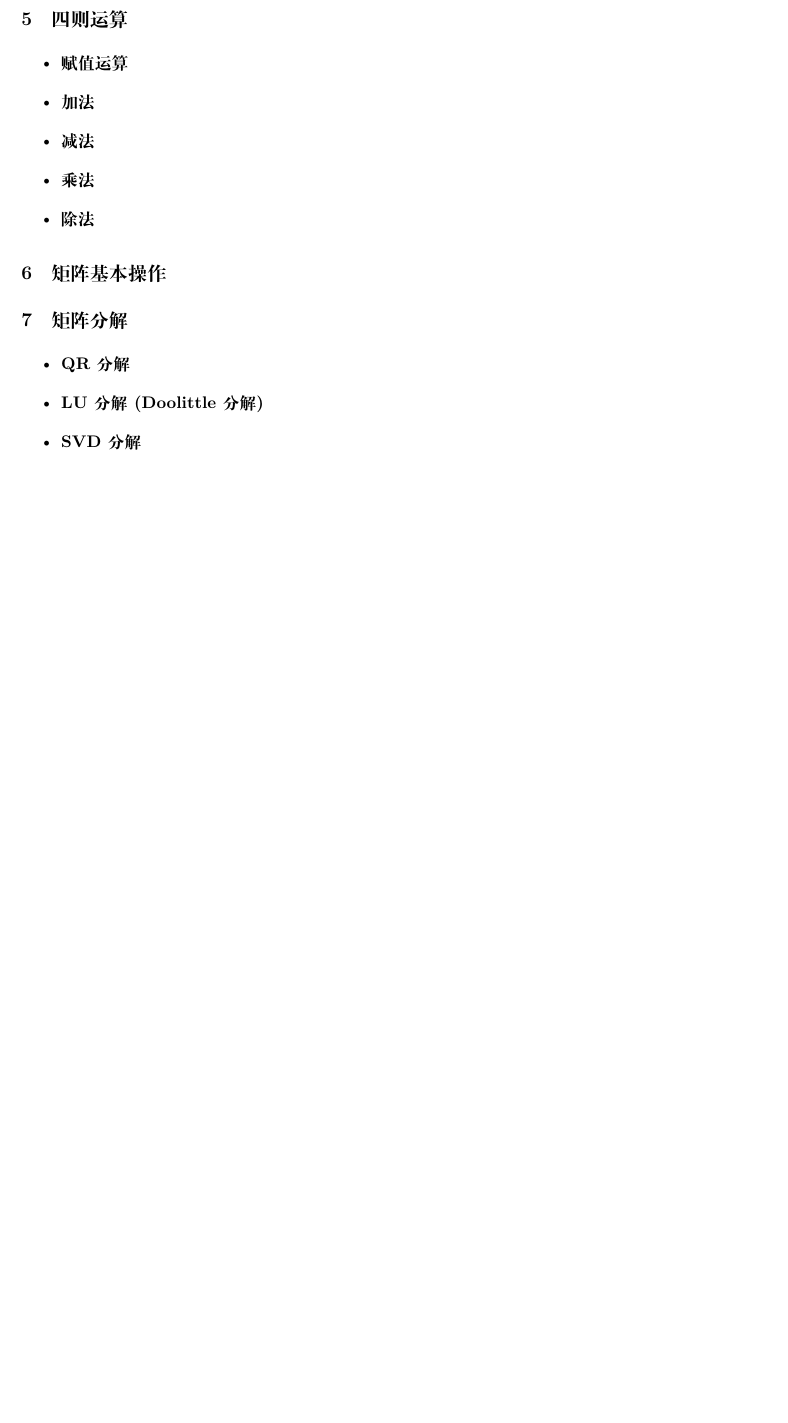
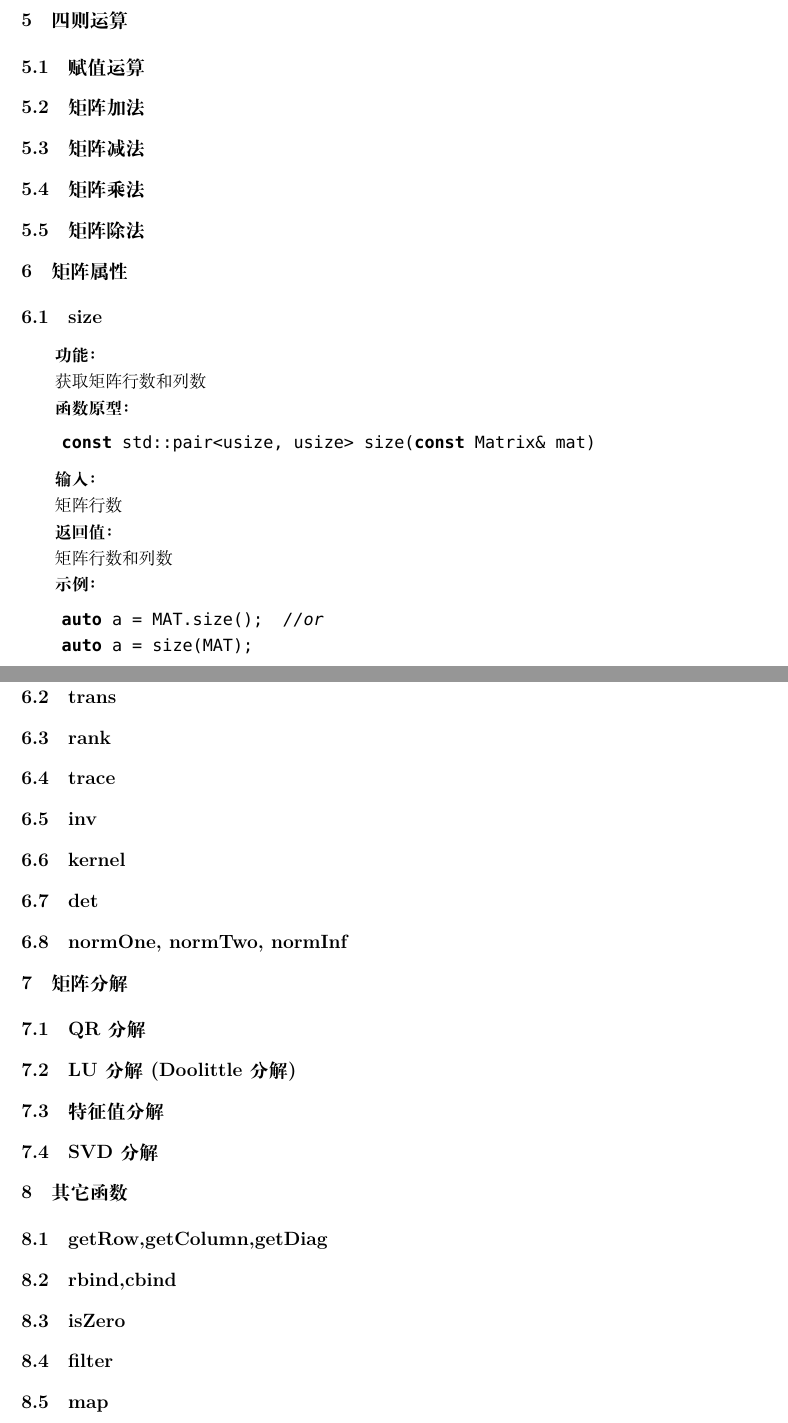
Before and after one commit to Gaofei244617/Matrix, a LaTeX document (document/API.tex): part of page 4 of 4 before the commit and two parts of pages 5 and 6 of 6 after it, the two joined at a grey line, cut so that both start at the same text, the shorter picture padded with empty space. Compiled offline with XeLaTeX; a missing font is replaced by an installed copy or a similar font.

Commit message:
docs:更新API文档-2019.1.26-3

```diff
--- a/document/API.tex
+++ b/document/API.tex
@@ -127,22 +124,62 @@ $$
 \section{四则运算}
+\subsection{赋值运算}
+\subsection{矩阵加法}
+\subsection{矩阵减法}
+\subsection{矩阵乘法}
+\subsection{矩阵除法}
 
-\begin{itemize}
-    \item \textbf{赋值运算}
-    \item \textbf{加法}
-    \item \textbf{减法}
-    \item \textbf{乘法}
-    \item \textbf{除法}
-\end{itemize}
+\section{矩阵属性}
+\subsection{size}
+\textbf{功能：}
 
-\section{矩阵基本操作}
+获取矩阵行数和列数
+
+\textbf{函数原型：}
+{
+    \setmainfont{Consolas}
+    \begin{lstlisting}[language=C++]
+    const std::pair<usize, usize> size(const Matrix& mat)
+    \end{lstlisting}
+}
+
+\textbf{输入：}
+
+矩阵行数
+
+\textbf{返回值：}
+
+矩阵行数和列数
+
+\textbf{示例：}
+{
+    \setmainfont{Consolas}
+    \begin{lstlisting}[language=C++]
+    auto a = MAT.size();  //or
+    auto a = size(MAT);
+    \end{lstlisting}
+}
+
+\subsection{trans}
+\subsection{rank}
+\subsection{trace}
+\subsection{inv}
+\subsection{kernel}
+\subsection{det}
+\subsection{normOne, normTwo, normInf}
 
 \section{矩阵分解}
+\subsection{QR分解}
+\subsection{LU分解(Doolittle分解)}
+\subsection{特征值分解}
+\subsection{SVD分解}
 
-\begin{itemize}
-    \item \textbf{QR分解}
-    \item \textbf{LU分解(Doolittle分解)}
-    \item \textbf{SVD分解}
-\end{itemize}
-
+\section{其它函数}
+\subsection{getRow,getColumn,getDiag}
+\subsection{rbind,cbind}
+\subsection{isZero}
+\subsection{filter}
+\subsection{map}
+\subsection{rref}
+\subsection{solve}
 
 \end{document}
```
Also changed, not shown: document/API.md (+56 -46 lines), document/API.pdf, document/API.tex (23 more changed lines).
